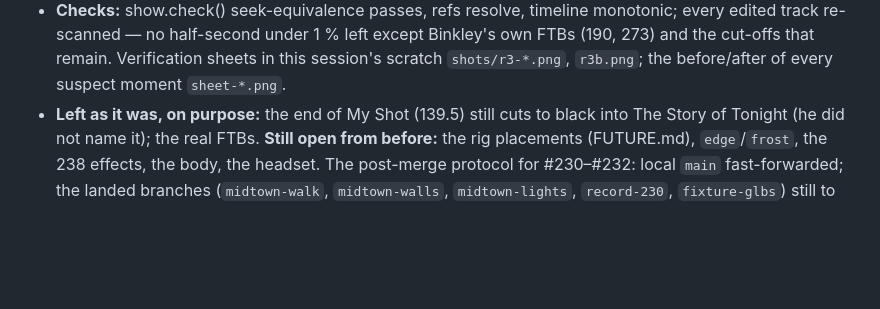
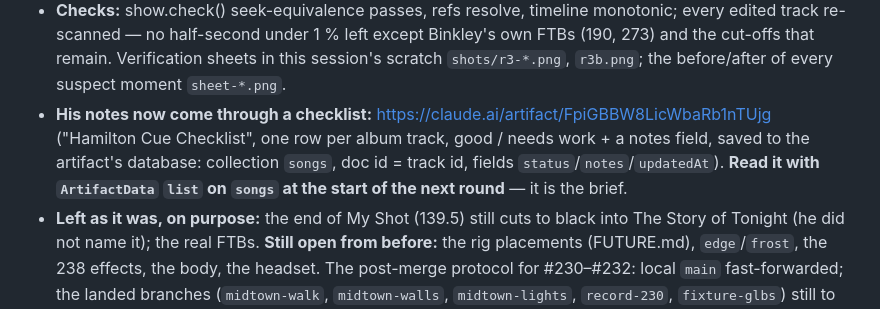
Before and after one commit to Jackscreations21/gms-theater-game, a Markdown page: STATE.md, the part around the change. GitHub-like rendering; blank space fills up the shorter version.

Commit message:
Record: the cue checklist artifact, where his next notes arrive
Co-Authored-By: Claude Fable 5.1 <noreply@anthropic.com>

```diff
--- a/STATE.md
+++ b/STATE.md
@@ -40,6 +40,10 @@ blackout for yorktown also happens to ealy."*
 - **Checks:** show.check() seek-equivalence passes, refs resolve, timeline monotonic; every edited track re-scanned —
   no half-second under 1 % left except Binkley's own FTBs (190, 273) and the cut-offs that remain. Verification sheets
   in this session's scratch `shots/r3-*.png`, `r3b.png`; the before/after of every suspect moment `sheet-*.png`.
+- **His notes now come through a checklist:** https://claude.ai/artifact/FpiGBBW8LicWbaRb1nTUjg ("Hamilton Cue
+  Checklist", one row per album track, good / needs work + a notes field, saved to the artifact's database:
+  collection `songs`, doc id = track id, fields `status`/`notes`/`updatedAt`). **Read it with `ArtifactData` `list`
+  on `songs` at the start of the next round** — it is the brief.
 - **Left as it was, on purpose:** the end of My Shot (139.5) still cuts to black into The Story of Tonight (he did not
   name it); the real FTBs. **Still open from before:** the rig placements (FUTURE.md), `edge`/`frost`, the 238 effects,
   the body, the headset. The post-merge protocol for #230–#232: local `main` fast-forwarded; the landed branches
```
